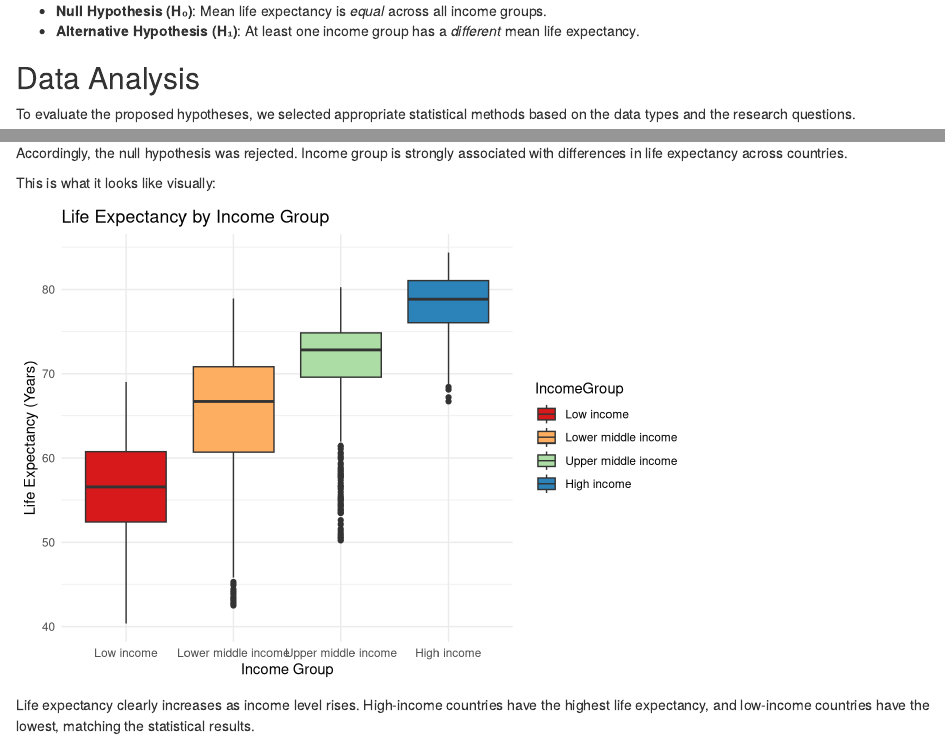
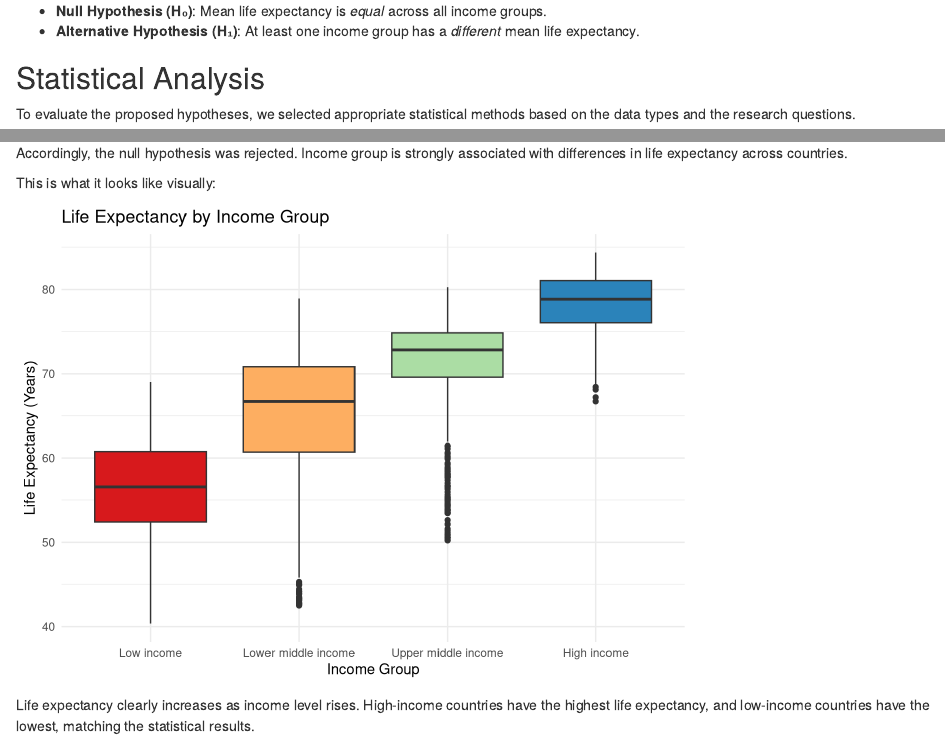
Before and after one commit to SNazari23/INST447_Group_Project, an R Markdown document (life_expectancy_report.Rmd): the page in a window 1100 px wide, from 2600 px down, and a second part further down, joined at a grey line. Rendered offline with R 4.5, knitr and Pandoc, with nearby package versions.

Commit message:
rename data analysis to statistical analysis

````diff
--- a/life_expectancy_report.Rmd
+++ b/life_expectancy_report.Rmd
@@ -143,7 +143,7 @@ But how strong are the relationships between these variables, and can we quantif
 * **Null Hypothesis (H₀)**: Mean life expectancy is *equal* across all income groups.
 * **Alternative Hypothesis (H₁)**: At least one income group has a *different* mean life expectancy.
 
-## Data Analysis
+## Statistical Analysis
 
 To evaluate the proposed hypotheses, we selected appropriate statistical methods based on the data types and the research questions.
 
@@ -230,10 +230,8 @@ clean_data |>
   geom_boxplot() +
   labs(title = "Life Expectancy by Income Group",
   x = "Income Group", y = "Life Expectancy (Years)") +
-  theme(legend = "none") +
-  scale_fill_brewer(palette = "Spectral") +
+  scale_fill_brewer(palette = "Spectral", guide = "none") +
   theme_minimal()
-
 ```
 
 Life expectancy clearly increases as income level rises. High-income countries have the highest life expectancy, and low-income countries have the lowest, matching the statistical results.
````
